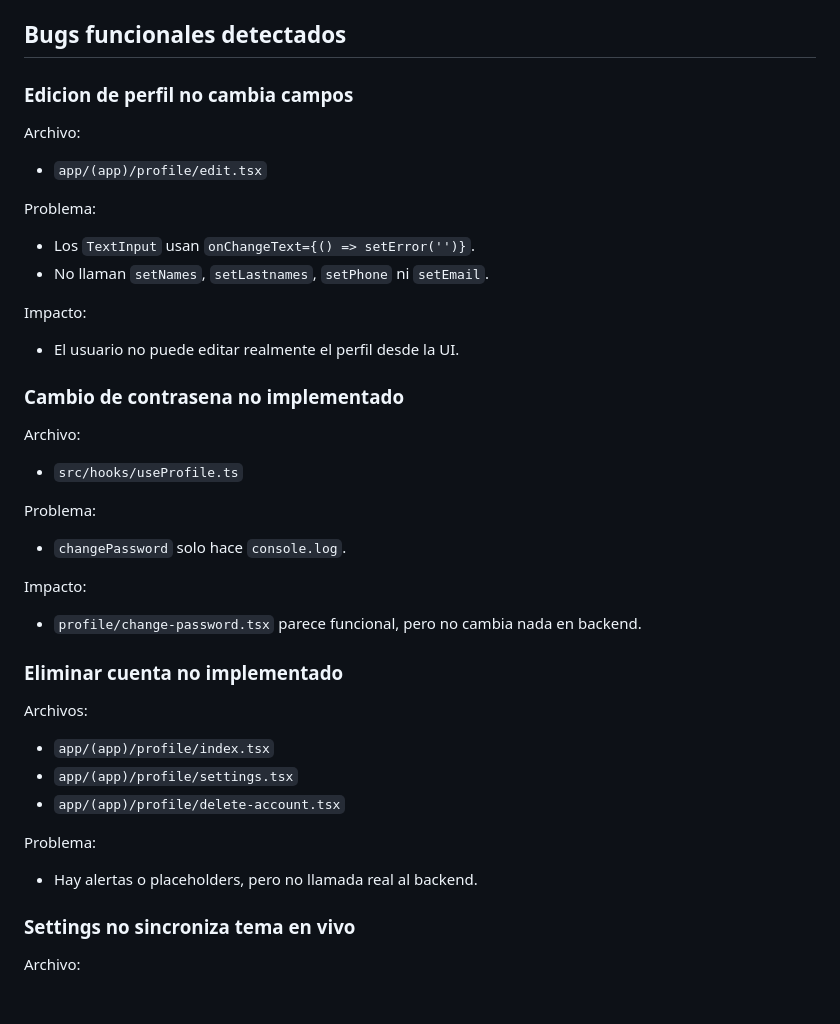
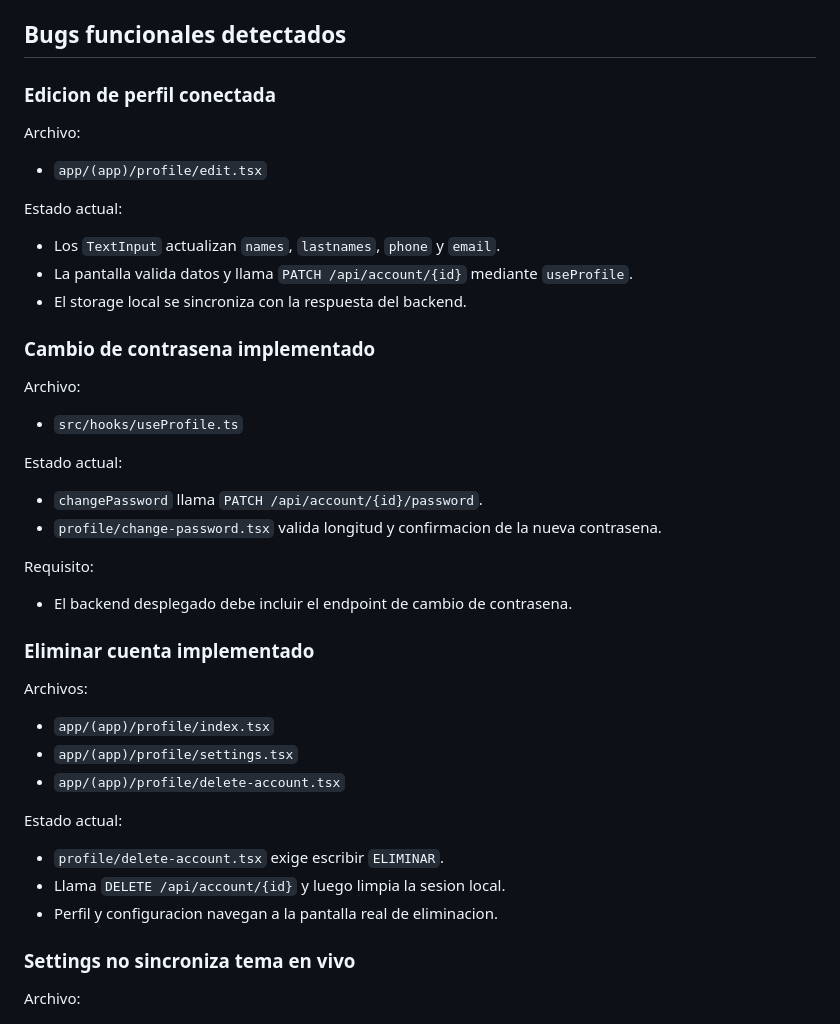
Before and after one commit to Sudo-CrocPenguin/Adulto-Funcional, a Markdown page: movil/docs/estado-tecnico.md, the part around the change. Rendered like a GitHub page.

Commit message:
docs: actualizar flujos de cuenta movil

```diff
--- a/movil/docs/estado-tecnico.md
+++ b/movil/docs/estado-tecnico.md
@@ -156,36 +156,34 @@ Estado actual:
 
 ## Bugs funcionales detectados
 
-### Edicion de perfil no cambia campos
+### Edicion de perfil conectada
 
 Archivo:
 
 - `app/(app)/profile/edit.tsx`
 
-Problema:
+Estado actual:
 
-- Los `TextInput` usan `onChangeText={() => setError('')}`.
-- No llaman `setNames`, `setLastnames`, `setPhone` ni `setEmail`.
+- Los `TextInput` actualizan `names`, `lastnames`, `phone` y `email`.
+- La pantalla valida datos y llama `PATCH /api/account/{id}` mediante `useProfile`.
+- El storage local se sincroniza con la respuesta del backend.
 
-Impacto:
-
-- El usuario no puede editar realmente el perfil desde la UI.
-
-### Cambio de contrasena no implementado
+### Cambio de contrasena implementado
 
 Archivo:
 
 - `src/hooks/useProfile.ts`
 
-Problema:
+Estado actual:
 
-- `changePassword` solo hace `console.log`.
+- `changePassword` llama `PATCH /api/account/{id}/password`.
+- `profile/change-password.tsx` valida longitud y confirmacion de la nueva contrasena.
 
-Impacto:
+Requisito:
 
-- `profile/change-password.tsx` parece funcional, pero no cambia nada en backend.
+- El backend desplegado debe incluir el endpoint de cambio de contrasena.
 
-### Eliminar cuenta no implementado
+### Eliminar cuenta implementado
 
 Archivos:
 
@@ -193,9 +191,11 @@ Archivos:
 - `app/(app)/profile/settings.tsx`
 - `app/(app)/profile/delete-account.tsx`
 
-Problema:
+Estado actual:
 
-- Hay alertas o placeholders, pero no llamada real al backend.
+- `profile/delete-account.tsx` exige escribir `ELIMINAR`.
+- Llama `DELETE /api/account/{id}` y luego limpia la sesion local.
+- Perfil y configuracion navegan a la pantalla real de eliminacion.
 
 ### Settings no sincroniza tema en vivo
 
```
Also changed, not shown: movil/docs/api-estado-almacenamiento.md (+5 -3 lines), movil/docs/rutas-y-pantallas.md (+11 -15 lines).
